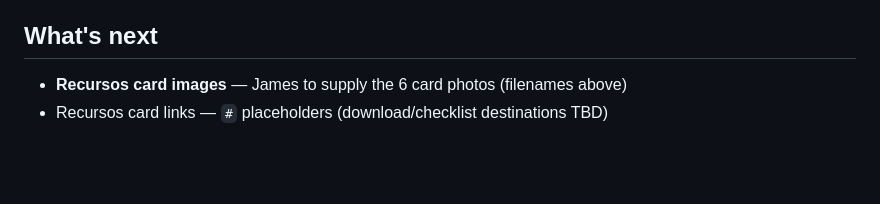
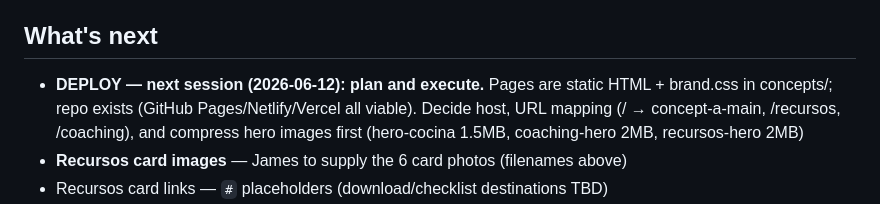
Before and after one commit to hosttohostco-prog/landing-page, a Markdown page: STATUS.md, the part around the change. GitHub-like rendering; blank space fills up the shorter version.

Commit message:
STATUS: deploy planning next session (2026-06-12)
Co-Authored-By: Claude Fable 5 <noreply@anthropic.com>

```diff
--- a/STATUS.md
+++ b/STATUS.md
@@ -113,6 +113,7 @@ Built 1:1 from James's reference board (attached in chat; full-board copy at `mo
 - Verified: 1440 desktop screenshots all pages, zero console errors.
 
 ## What's next
+- **DEPLOY — next session (2026-06-12): plan and execute.** Pages are static HTML + brand.css in concepts/; repo exists (GitHub Pages/Netlify/Vercel all viable). Decide host, URL mapping (/ → concept-a-main, /recursos, /coaching), and compress hero images first (hero-cocina 1.5MB, coaching-hero 2MB, recursos-hero 2MB)
 - **Recursos card images** — James to supply the 6 card photos (filenames above)
 - Recursos card links — `#` placeholders (download/checklist destinations TBD)
 - Coaching booking link — both CTAs are placeholders (Calendly? WhatsApp?); WhatsApp links sitewide pending setup
```
